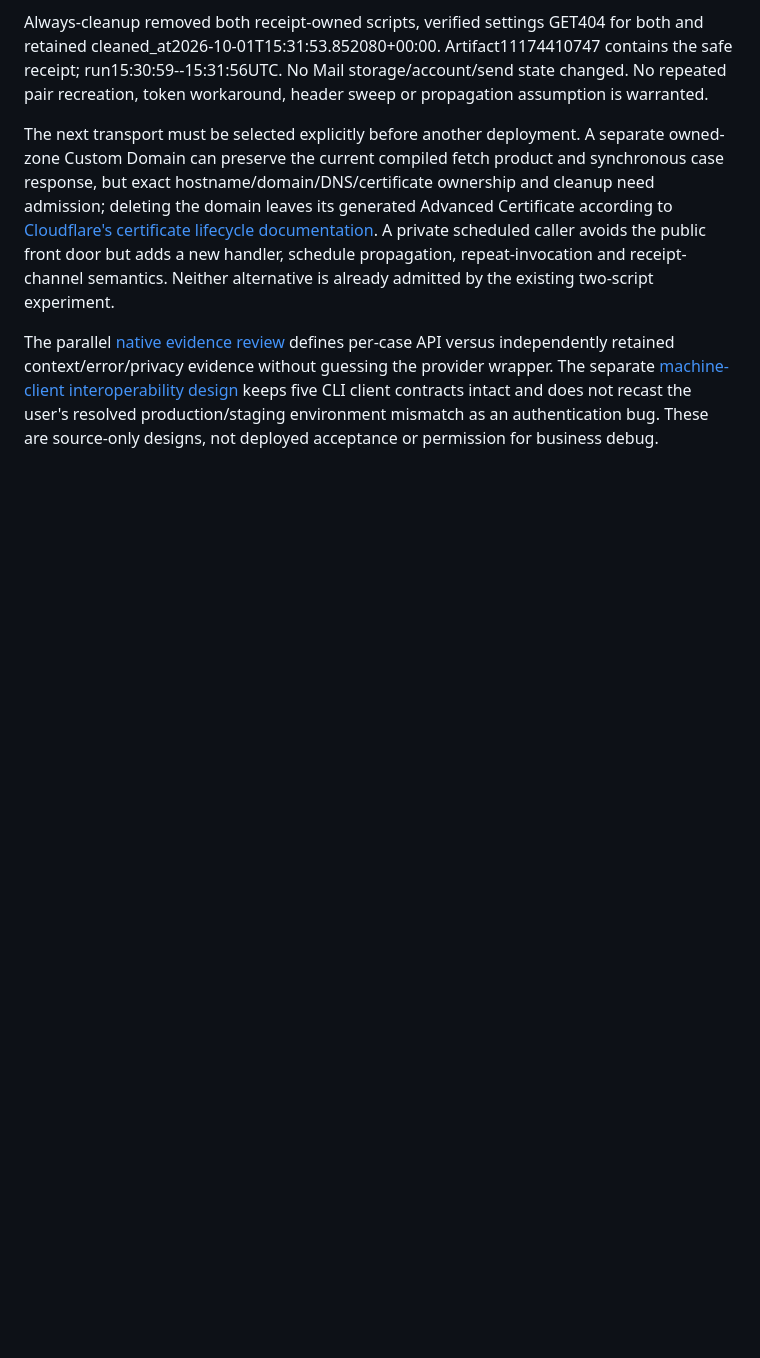
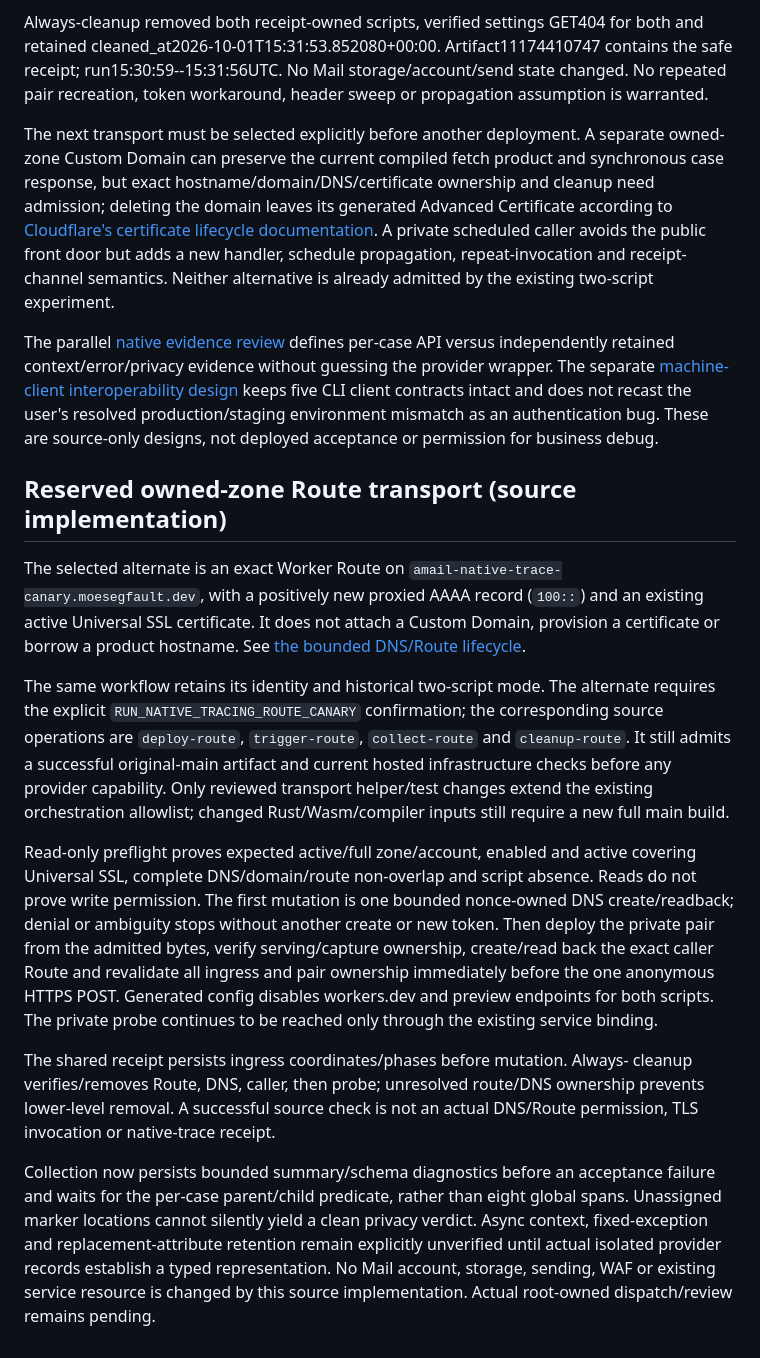
Before and after one commit to kleedaisuki/moesegfault-amail, a Markdown page: docs/native-cloudflare-tracing-canary.md, the part around the change. Drawn GitHub-style; blank space fills up the shorter version.

Commit message:
Document reserved native Route transport and progressive maintenance guidance

```diff
--- a/docs/native-cloudflare-tracing-canary.md
+++ b/docs/native-cloudflare-tracing-canary.md
@@ -363,3 +363,42 @@ guessing the provider wrapper. The separate [machine-client interoperability des
 keeps five CLI client contracts intact and does not recast the user's resolved
 production/staging environment mismatch as an authentication bug. These are
 source-only designs, not deployed acceptance or permission for business debug.
+
+## Reserved owned-zone Route transport (source implementation)
+
+The selected alternate is an exact Worker Route on
+`amail-native-trace-canary.moesegfault.dev`, with a positively new proxied AAAA
+record (`100::`) and an existing active Universal SSL certificate. It does not
+attach a Custom Domain, provision a certificate or borrow a product hostname.
+See [the bounded DNS/Route lifecycle](native-route-dns-lifecycle.md).
+
+The same workflow retains its identity and historical two-script mode. The
+alternate requires the explicit `RUN_NATIVE_TRACING_ROUTE_CANARY` confirmation;
+the corresponding source operations are `deploy-route`, `trigger-route`,
+`collect-route` and `cleanup-route`. It still admits a successful original-main
+artifact and current hosted infrastructure checks before any provider capability.
+Only reviewed transport helper/test changes extend the existing orchestration
+allowlist; changed Rust/Wasm/compiler inputs still require a new full main build.
+
+Read-only preflight proves expected active/full zone/account, enabled and active
+covering Universal SSL, complete DNS/domain/route non-overlap and script absence.
+Reads do not prove write permission. The first mutation is one bounded nonce-owned
+DNS create/readback; denial or ambiguity stops without another create or new token.
+Then deploy the private pair from the admitted bytes, verify serving/capture
+ownership, create/read back the exact caller Route and revalidate all ingress and
+pair ownership immediately before the one anonymous HTTPS POST. Generated config
+disables workers.dev and preview endpoints for both scripts. The private probe
+continues to be reached only through the existing service binding.
+
+The shared receipt persists ingress coordinates/phases before mutation. Always-
+cleanup verifies/removes Route, DNS, caller, then probe; unresolved route/DNS
+ownership prevents lower-level removal. A successful source check is not an
+actual DNS/Route permission, TLS invocation or native-trace receipt.
+
+Collection now persists bounded summary/schema diagnostics before an acceptance
+failure and waits for the per-case parent/child predicate, rather than eight global
+spans. Unassigned marker locations cannot silently yield a clean privacy verdict.
+Async context, fixed-exception and replacement-attribute retention remain explicitly
+unverified until actual isolated provider records establish a typed representation.
+No Mail account, storage, sending, WAF or existing service resource is changed by
+this source implementation. Actual root-owned dispatch/review remains pending.
```
Also changed, not shown: 1 other file.
